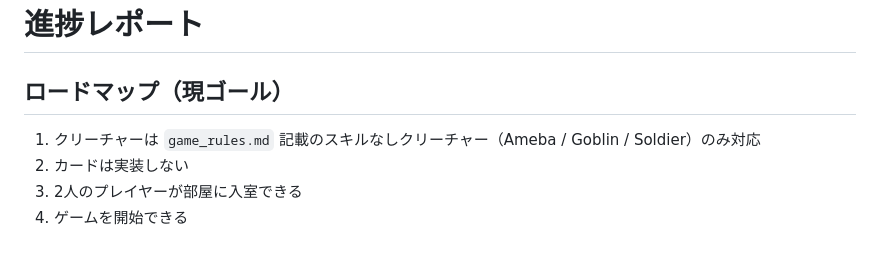
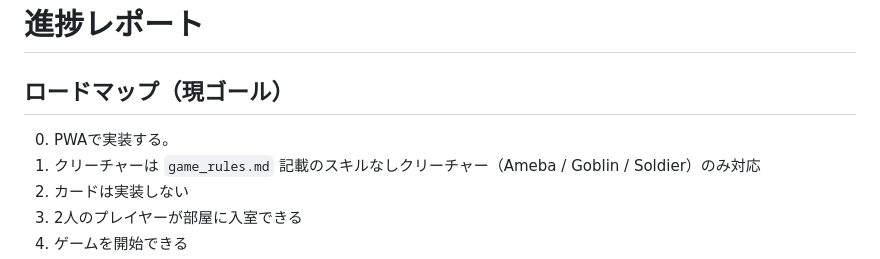
Before and after one commit to ryotaro-tanaka/cards-on-the-grid, a Markdown page: docs/progress_report.md, the part around the change. GitHub-like rendering.

Commit message:
progress report

```diff
--- a/docs/progress_report.md
+++ b/docs/progress_report.md
@@ -2,6 +2,7 @@
 
 ## ロードマップ（現ゴール）
 
+0. PWAで実装する。
 1. クリーチャーは `game_rules.md` 記載のスキルなしクリーチャー（Ameba / Goblin / Soldier）のみ対応
 2. カードは実装しない
 3. 2人のプレイヤーが部屋に入室できる
```
